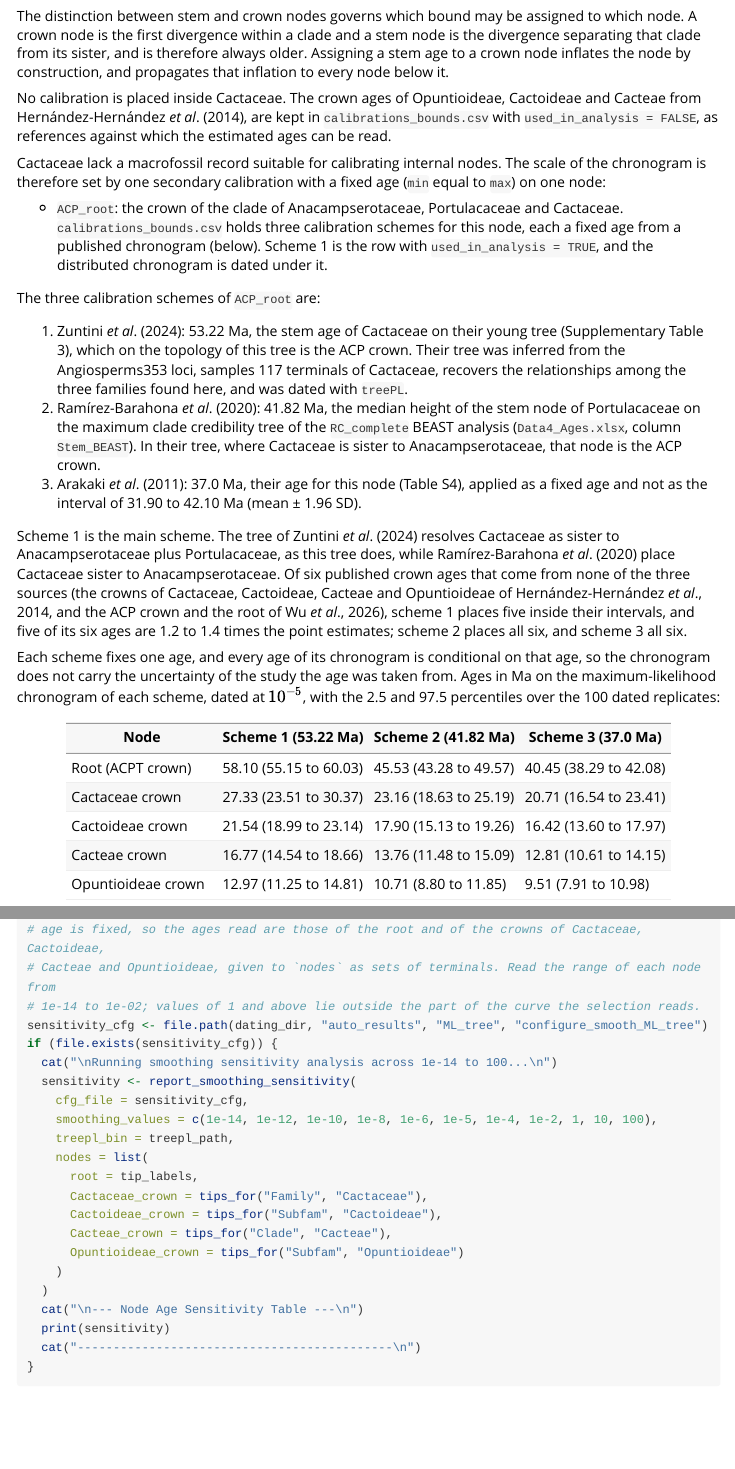
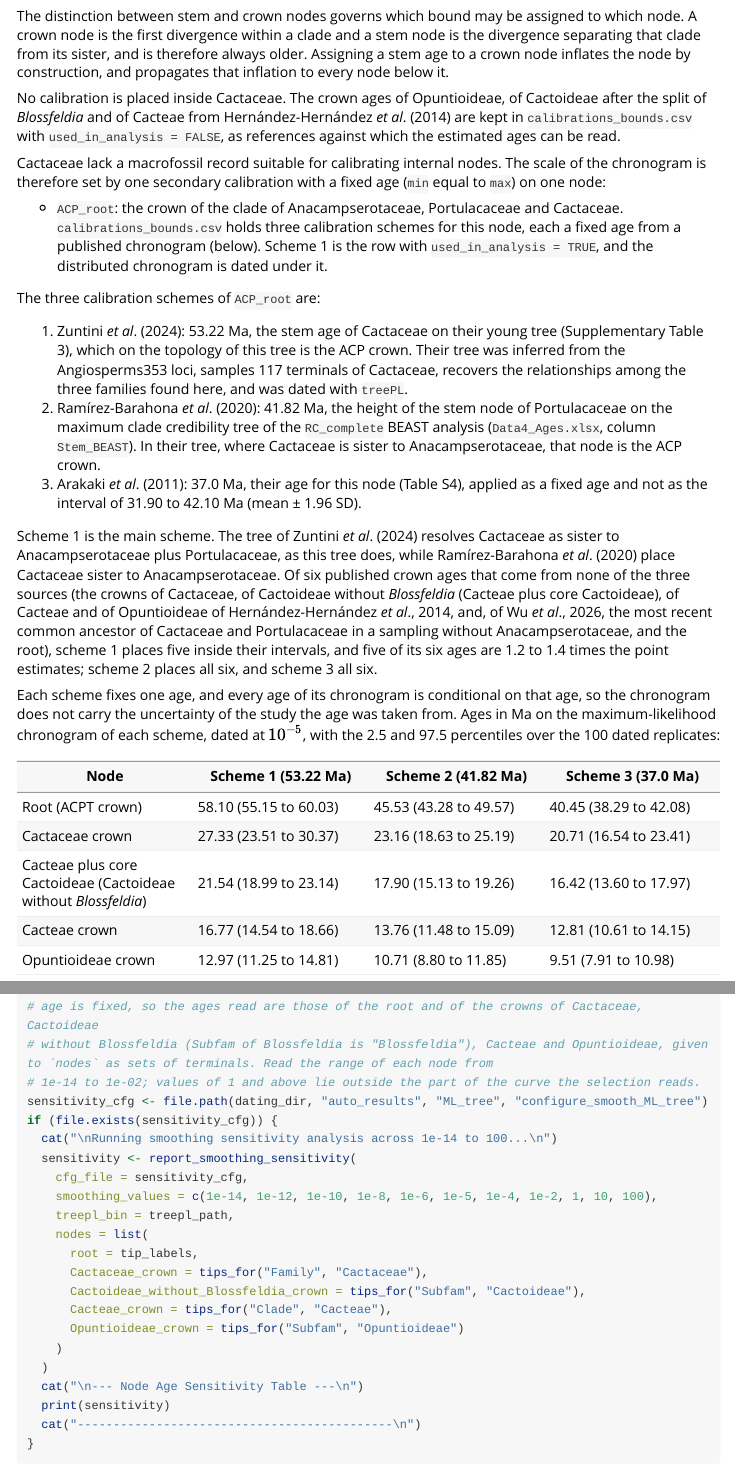
Before and after one commit to beeamerino/PhyloCactus, an R Markdown document (vignettes/tutorial-2-cactus-phylogeny-inference.Rmd): the page in a window 1100 px wide, from 11640 px down, and a second part further down, joined at a grey line. Rendered offline with R 4.5, knitr and Pandoc, with nearby package versions; long lines of code are wrapped.

Commit message:
Node names of the dating: Cactoideae without Blossfeldia, the Wu et al. (2026) node of Cactaceae and Portulacaceae; Tutorial 2 wording on the relaxed search (AB-02, C-01, AP-12, AB-13, AB-04, AB-05)
The node dated as "Cactoideae crown" in the two age tables of Tutorial 2 is
the MRCA of the terminals with Subfam Cactoideae, which leaves out
Blossfeldia: it is now named Cacteae plus core Cactoideae (Cactoideae without
Blossfeldia), in the tables, the comparison with Hernandez-Hernandez et al.
(2014), the smoothing-sensitivity chunk and inst/scripts. Row 8 of
calibrations_bounds.csv and Tutorial 2 name the reference node of Wu et al.
(2026) as the MRCA of Cactaceae and Portulacaceae in a sampling without
Anacampserotaceae, not the ACP crown; row 9 (ACPT) is unchanged and a test
checks the label. Tutorial 2 names 41.82 Ma without "median" (BMM, answer 5),
says that core Cactoideae II was checked, not tested (answer 4), drops
"monophyletic" from the relaxed search, where the monophyly of Rhipsalideae
stayed imposed (answer 3), and sets IQ-TREE in backticks (AP-34).

```diff
--- a/inst/extdata/calibrations_bounds.csv
+++ b/inst/extdata/calibrations_bounds.csv
@@ -5,7 +5,7 @@ ACP_root,Family,Cactaceae;Anacampserotaceae;Portulacaceae,crown,37,37,Arakaki_20
 ACP_root,Family,Cactaceae;Anacampserotaceae;Portulacaceae,crown,79.972647,79.972647,Zuntini_2024_SupplTab3_Cactaceae_stem_old_tree_79.97_FIXED_supplementary_not_a_calibration_scheme,FALSE
 ACP_root,Family,Cactaceae;Anacampserotaceae;Portulacaceae,crown,27.80801619,53.37456058,Ramirez-Barahona_2020_RC_complete_Portulacaceae_stem_BEAST_HPD95_interval_not_used_by_any_calibration_scheme,FALSE
 ACP_root,Family,Cactaceae;Anacampserotaceae;Portulacaceae,crown,67.006802,67.006802,Ramirez-Barahona_2020_RC_complete_Portulacaceae_Stem_treePL_point_67.01_not_used_by_any_calibration_scheme_authors_do_not_describe_or_validate_their_treePL_columns,FALSE
-ACP_root,Family,Cactaceae;Anacampserotaceae;Portulacaceae,crown,28.90,54.67,Wu_2026_ST107_ILN_ACP_crown_MRCA_Opuntia_Portulaca_point_43.09_reference_only,FALSE
+ACP_root,Family,Cactaceae;Anacampserotaceae;Portulacaceae,crown,28.90,54.67,Wu_2026_ST107_ILN_MRCA_Cactaceae_Portulacaceae_no_Anacampserotaceae_sampled_MRCA_Opuntia_Portulaca_point_43.09_reference_only,FALSE
 ACPT_root,Family,Cactaceae;Anacampserotaceae;Portulacaceae;Talinaceae,crown,31.18,56.57,Wu_2026_ST107_ILN_ACPT_crown_MRCA_Opuntia_Portulaca_Talinum_point_45.21_reference_only,FALSE
 ACPT_root,Family,Cactaceae;Anacampserotaceae;Portulacaceae;Talinaceae,crown,33.2801728136668,59.8601871751952,Ramirez-Barahona_2020_RC_complete_Talinaceae_stem_BEAST_HPD95_NODE_ONLY_EXISTS_WITH_TALINACEAE_SAMPLED,FALSE
 Cactaceae_Anacampserotaceae_stem,Family,Cactaceae;Anacampserotaceae,crown,21.9507157,48.51200049,Ramirez-Barahona_2020_RC_complete_shared_stem_TOPOLOGY_DEPENDENT_reactivate_only_if_the_new_ML_recovers_Cactaceae_with_Anacampserotaceae,FALSE
--- a/vignettes/tutorial-2-cactus-phylogeny-inference.Rmd
+++ b/vignettes/tutorial-2-cactus-phylogeny-inference.Rmd
@@ -462,7 +462,7 @@ Temporal constraints are provided through the `calibrations_bounds.csv` referenc
 
 The distinction between stem and crown nodes governs which bound may be assigned to which node. A crown node is the first divergence within a clade and a stem node is the divergence separating that clade from its sister, and is therefore always older. Assigning a stem age to a crown node inflates the node by construction, and propagates that inflation to every node below it.
 
-No calibration is placed inside Cactaceae. The crown ages of Opuntioideae, Cactoideae and Cacteae from Hernández-Hernández *et al*. (2014), are kept in `calibrations_bounds.csv` with `used_in_analysis = FALSE`, as references against which the estimated ages can be read.
+No calibration is placed inside Cactaceae. The crown ages of Opuntioideae, of Cactoideae after the split of *Blossfeldia* and of Cacteae from Hernández-Hernández *et al*. (2014) are kept in `calibrations_bounds.csv` with `used_in_analysis = FALSE`, as references against which the estimated ages can be read.
 
 Cactaceae lack a macrofossil record suitable for calibrating internal nodes. The scale of the chronogram is therefore set by one secondary calibration with a fixed age (`min` equal to `max`) on one node:
 
@@ -471,10 +471,10 @@ Cactaceae lack a macrofossil record suitable for calibrating internal nodes. The
 The three calibration schemes of `ACP_root` are:
 
 1. Zuntini *et al*. (2024): 53.22 Ma, the stem age of Cactaceae on their young tree (Supplementary Table 3), which on the topology of this tree is the ACP crown. Their tree was inferred from the Angiosperms353 loci, samples 117 terminals of Cactaceae, recovers the relationships among the three families found here, and was dated with `treePL`.
-2. Ramírez-Barahona *et al*. (2020): 41.82 Ma, the median height of the stem node of Portulacaceae on the maximum clade credibility tree of the `RC_complete` BEAST analysis (`Data4_Ages.xlsx`, column `Stem_BEAST`). In their tree, where Cactaceae is sister to Anacampserotaceae, that node is the ACP crown.
+2. Ramírez-Barahona *et al*. (2020): 41.82 Ma, the height of the stem node of Portulacaceae on the maximum clade credibility tree of the `RC_complete` BEAST analysis (`Data4_Ages.xlsx`, column `Stem_BEAST`). In their tree, where Cactaceae is sister to Anacampserotaceae, that node is the ACP crown.
 3. Arakaki *et al*. (2011): 37.0 Ma, their age for this node (Table S4), applied as a fixed age and not as the interval of 31.90 to 42.10 Ma (mean ± 1.96 SD).
 
-Scheme 1 is the main scheme. The tree of Zuntini *et al*. (2024) resolves Cactaceae as sister to Anacampserotaceae plus Portulacaceae, as this tree does, while Ramírez-Barahona *et al*. (2020) place Cactaceae sister to Anacampserotaceae. Of six published crown ages that come from none of the three sources (the crowns of Cactaceae, Cactoideae, Cacteae and Opuntioideae of Hernández-Hernández *et al*., 2014, and the ACP crown and the root of Wu *et al*., 2026), scheme 1 places five inside their intervals, and five of its six ages are 1.2 to 1.4 times the point estimates; scheme 2 places all six, and scheme 3 all six.
+Scheme 1 is the main scheme. The tree of Zuntini *et al*. (2024) resolves Cactaceae as sister to Anacampserotaceae plus Portulacaceae, as this tree does, while Ramírez-Barahona *et al*. (2020) place Cactaceae sister to Anacampserotaceae. Of six published crown ages that come from none of the three sources (the crowns of Cactaceae, of Cactoideae without *Blossfeldia* (Cacteae plus core Cactoideae), of Cacteae and of Opuntioideae of Hernández-Hernández *et al*., 2014, and, of Wu *et al*., 2026, the most recent common ancestor of Cactaceae and Portulacaceae in a sampling without Anacampserotaceae, and the root), scheme 1 places five inside their intervals, and five of its six ages are 1.2 to 1.4 times the point estimates; scheme 2 places all six, and scheme 3 all six.
 
 Each scheme fixes one age, and every age of its chronogram is conditional on that age, so the chronogram does not carry the uncertainty of the study the age was taken from. Ages in Ma on the maximum-likelihood chronogram of each scheme, dated at $10^{-5}$, with the 2.5 and 97.5 percentiles over the 100 dated replicates:
 
@@ -482,7 +482,7 @@ Each scheme fixes one age, and every age of its chronogram is conditional on tha
 |---|---|---|---|
 | Root (ACPT crown) | 58.10 (55.15 to 60.03) | 45.53 (43.28 to 49.57) | 40.45 (38.29 to 42.08) |
 | Cactaceae crown | 27.33 (23.51 to 30.37) | 23.16 (18.63 to 25.19) | 20.71 (16.54 to 23.41) |
-| Cactoideae crown | 21.54 (18.99 to 23.14) | 17.90 (15.13 to 19.26) | 16.42 (13.60 to 17.97) |
+| Cacteae plus core Cactoideae (Cactoideae without *Blossfeldia*) | 21.54 (18.99 to 23.14) | 17.90 (15.13 to 19.26) | 16.42 (13.60 to 17.97) |
 | Cacteae crown | 16.77 (14.54 to 18.66) | 13.76 (11.48 to 15.09) | 12.81 (10.61 to 14.15) |
 | Opuntioideae crown | 12.97 (11.25 to 14.81) | 10.71 (8.80 to 11.85) | 9.51 (7.91 to 10.98) |
 
@@ -717,8 +717,8 @@ if (file.exists(cv_file)) {
 
 # 5. Smoothing sensitivity
 # The same tree dated across the grid and beyond it. ACP_root is the only calibrated node, and its
-# age is fixed, so the ages read are those of the root and of the crowns of Cactaceae, Cactoideae,
-# Cacteae and Opuntioideae, given to `nodes` as sets of terminals. Read the range of each node from
+# age is fixed, so the ages read are those of the root and of the crowns of Cactaceae, Cactoideae
+# without Blossfeldia (Subfam of Blossfeldia is "Blossfeldia"), Cacteae and Opuntioideae, given to `nodes` as sets of terminals. Read the range of each node from
 # 1e-14 to 1e-02; values of 1 and above lie outside the part of the curve the selection reads.
 sensitivity_cfg <- file.path(dating_dir, "auto_results", "ML_tree", "configure_smooth_ML_tree")
 if (file.exists(sensitivity_cfg)) {
@@ -730,7 +730,7 @@ if (file.exists(sensitivity_cfg)) {
     nodes = list(
       root = tip_labels,
       Cactaceae_crown = tips_for("Family", "Cactaceae"),
-      Cactoideae_crown = tips_for("Subfam", "Cactoideae"),
+      Cactoideae_without_Blossfeldia_crown = tips_for("Subfam", "Cactoideae"),
       Cacteae_crown = tips_for("Clade", "Cacteae"),
       Opuntioideae_crown = tips_for("Subfam", "Opuntioideae")
     )
```
Also changed, not shown: inst/scripts/analysis-calibration-schemes.R (+4 -3 lines), inst/scripts/tutorial-2-cactus-phylogeny-inference.R (+3 -3 lines), vignettes/tutorial-2-cactus-phylogeny-inference.Rmd (4 more changed lines), 1 other file.
